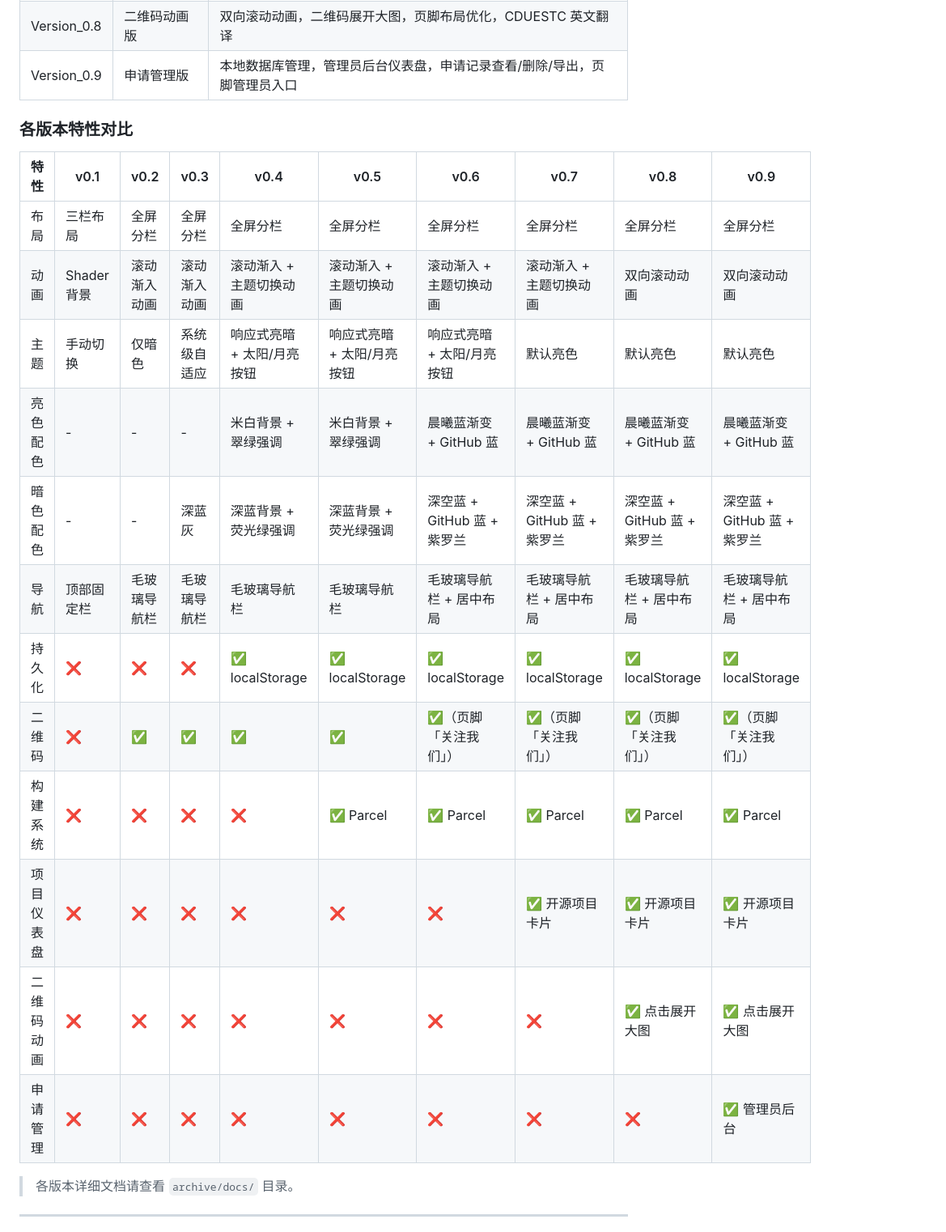
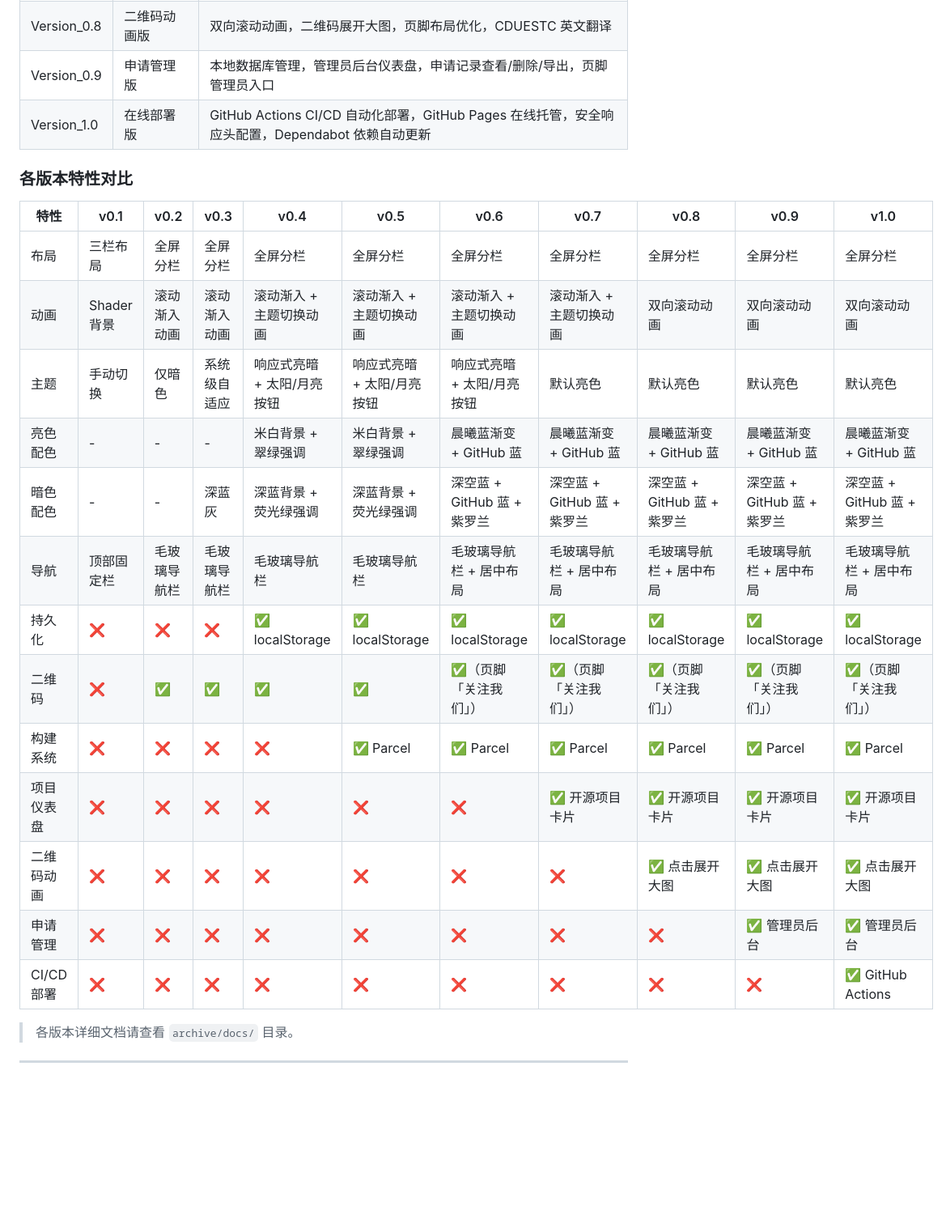
Before and after one commit to Memsetqwq/Organization-Blog, a Markdown page: README.md, the part around the change. Shown at 81% size. Drawn GitHub-style; blank space fills up the shorter version.

Commit message:
docs: 更新 README v1.0 版本说明与特性对比

```diff
--- a/README.md
+++ b/README.md
@@ -66,23 +66,25 @@
 | Version_0.7 | 明亮默认版 | 默认亮色主题，语义化图片命名，开源项目仪表盘，导航顺序优化 |
 | Version_0.8 | 二维码动画版 | 双向滚动动画，二维码展开大图，页脚布局优化，CDUESTC 英文翻译 |
 | Version_0.9 | 申请管理版 | 本地数据库管理，管理员后台仪表盘，申请记录查看/删除/导出，页脚管理员入口 |
+| Version_1.0 | 在线部署版 | GitHub Actions CI/CD 自动化部署，GitHub Pages 在线托管，安全响应头配置，Dependabot 依赖自动更新 |
 
 ### 各版本特性对比
 
-| 特性 | v0.1 | v0.2 | v0.3 | v0.4 | v0.5 | v0.6 | v0.7 | v0.8 | v0.9 |
-|-----|------|------|------|------|------|------|------|------|------|
-| 布局 | 三栏布局 | 全屏分栏 | 全屏分栏 | 全屏分栏 | 全屏分栏 | 全屏分栏 | 全屏分栏 | 全屏分栏 | 全屏分栏 |
-| 动画 | Shader 背景 | 滚动渐入动画 | 滚动渐入动画 | 滚动渐入 + 主题切换动画 | 滚动渐入 + 主题切换动画 | 滚动渐入 + 主题切换动画 | 滚动渐入 + 主题切换动画 | 双向滚动动画 | 双向滚动动画 |
-| 主题 | 手动切换 | 仅暗色 | 系统级自适应 | 响应式亮暗 + 太阳/月亮按钮 | 响应式亮暗 + 太阳/月亮按钮 | 响应式亮暗 + 太阳/月亮按钮 | 默认亮色 | 默认亮色 | 默认亮色 |
-| 亮色配色 | - | - | - | 米白背景 + 翠绿强调 | 米白背景 + 翠绿强调 | 晨曦蓝渐变 + GitHub 蓝 | 晨曦蓝渐变 + GitHub 蓝 | 晨曦蓝渐变 + GitHub 蓝 | 晨曦蓝渐变 + GitHub 蓝 |
-| 暗色配色 | - | - | 深蓝灰 | 深蓝背景 + 荧光绿强调 | 深蓝背景 + 荧光绿强调 | 深空蓝 + GitHub 蓝 + 紫罗兰 | 深空蓝 + GitHub 蓝 + 紫罗兰 | 深空蓝 + GitHub 蓝 + 紫罗兰 | 深空蓝 + GitHub 蓝 + 紫罗兰 |
-| 导航 | 顶部固定栏 | 毛玻璃导航栏 | 毛玻璃导航栏 | 毛玻璃导航栏 | 毛玻璃导航栏 | 毛玻璃导航栏 + 居中布局 | 毛玻璃导航栏 + 居中布局 | 毛玻璃导航栏 + 居中布局 | 毛玻璃导航栏 + 居中布局 |
-| 持久化 | ❌ | ❌ | ❌ | ✅ localStorage | ✅ localStorage | ✅ localStorage | ✅ localStorage | ✅ localStorage | ✅ localStorage |
-| 二维码 | ❌ | ✅ | ✅ | ✅ | ✅ | ✅（页脚「关注我们」） | ✅（页脚「关注我们」） | ✅（页脚「关注我们」） | ✅（页脚「关注我们」） |
-| 构建系统 | ❌ | ❌ | ❌ | ❌ | ✅ Parcel | ✅ Parcel | ✅ Parcel | ✅ Parcel | ✅ Parcel |
-| 项目仪表盘 | ❌ | ❌ | ❌ | ❌ | ❌ | ❌ | ✅ 开源项目卡片 | ✅ 开源项目卡片 | ✅ 开源项目卡片 |
-| 二维码动画 | ❌ | ❌ | ❌ | ❌ | ❌ | ❌ | ❌ | ✅ 点击展开大图 | ✅ 点击展开大图 |
-| 申请管理 | ❌ | ❌ | ❌ | ❌ | ❌ | ❌ | ❌ | ❌ | ✅ 管理员后台 |
+| 特性 | v0.1 | v0.2 | v0.3 | v0.4 | v0.5 | v0.6 | v0.7 | v0.8 | v0.9 | v1.0 |
+|-----|------|------|------|------|------|------|------|------|------|------|
+| 布局 | 三栏布局 | 全屏分栏 | 全屏分栏 | 全屏分栏 | 全屏分栏 | 全屏分栏 | 全屏分栏 | 全屏分栏 | 全屏分栏 | 全屏分栏 |
+| 动画 | Shader 背景 | 滚动渐入动画 | 滚动渐入动画 | 滚动渐入 + 主题切换动画 | 滚动渐入 + 主题切换动画 | 滚动渐入 + 主题切换动画 | 滚动渐入 + 主题切换动画 | 双向滚动动画 | 双向滚动动画 | 双向滚动动画 |
+| 主题 | 手动切换 | 仅暗色 | 系统级自适应 | 响应式亮暗 + 太阳/月亮按钮 | 响应式亮暗 + 太阳/月亮按钮 | 响应式亮暗 + 太阳/月亮按钮 | 默认亮色 | 默认亮色 | 默认亮色 | 默认亮色 |
+| 亮色配色 | - | - | - | 米白背景 + 翠绿强调 | 米白背景 + 翠绿强调 | 晨曦蓝渐变 + GitHub 蓝 | 晨曦蓝渐变 + GitHub 蓝 | 晨曦蓝渐变 + GitHub 蓝 | 晨曦蓝渐变 + GitHub 蓝 | 晨曦蓝渐变 + GitHub 蓝 |
+| 暗色配色 | - | - | 深蓝灰 | 深蓝背景 + 荧光绿强调 | 深蓝背景 + 荧光绿强调 | 深空蓝 + GitHub 蓝 + 紫罗兰 | 深空蓝 + GitHub 蓝 + 紫罗兰 | 深空蓝 + GitHub 蓝 + 紫罗兰 | 深空蓝 + GitHub 蓝 + 紫罗兰 | 深空蓝 + GitHub 蓝 + 紫罗兰 |
+| 导航 | 顶部固定栏 | 毛玻璃导航栏 | 毛玻璃导航栏 | 毛玻璃导航栏 | 毛玻璃导航栏 | 毛玻璃导航栏 + 居中布局 | 毛玻璃导航栏 + 居中布局 | 毛玻璃导航栏 + 居中布局 | 毛玻璃导航栏 + 居中布局 | 毛玻璃导航栏 + 居中布局 |
+| 持久化 | ❌ | ❌ | ❌ | ✅ localStorage | ✅ localStorage | ✅ localStorage | ✅ localStorage | ✅ localStorage | ✅ localStorage | ✅ localStorage |
+| 二维码 | ❌ | ✅ | ✅ | ✅ | ✅ | ✅（页脚「关注我们」） | ✅（页脚「关注我们」） | ✅（页脚「关注我们」） | ✅（页脚「关注我们」） | ✅（页脚「关注我们」） |
+| 构建系统 | ❌ | ❌ | ❌ | ❌ | ✅ Parcel | ✅ Parcel | ✅ Parcel | ✅ Parcel | ✅ Parcel | ✅ Parcel |
+| 项目仪表盘 | ❌ | ❌ | ❌ | ❌ | ❌ | ❌ | ✅ 开源项目卡片 | ✅ 开源项目卡片 | ✅ 开源项目卡片 | ✅ 开源项目卡片 |
+| 二维码动画 | ❌ | ❌ | ❌ | ❌ | ❌ | ❌ | ❌ | ✅ 点击展开大图 | ✅ 点击展开大图 | ✅ 点击展开大图 |
+| 申请管理 | ❌ | ❌ | ❌ | ❌ | ❌ | ❌ | ❌ | ❌ | ✅ 管理员后台 | ✅ 管理员后台 |
+| CI/CD 部署 | ❌ | ❌ | ❌ | ❌ | ❌ | ❌ | ❌ | ❌ | ❌ | ✅ GitHub Actions |
 
 > 各版本详细文档请查看 `archive/docs/` 目录。
 
```
